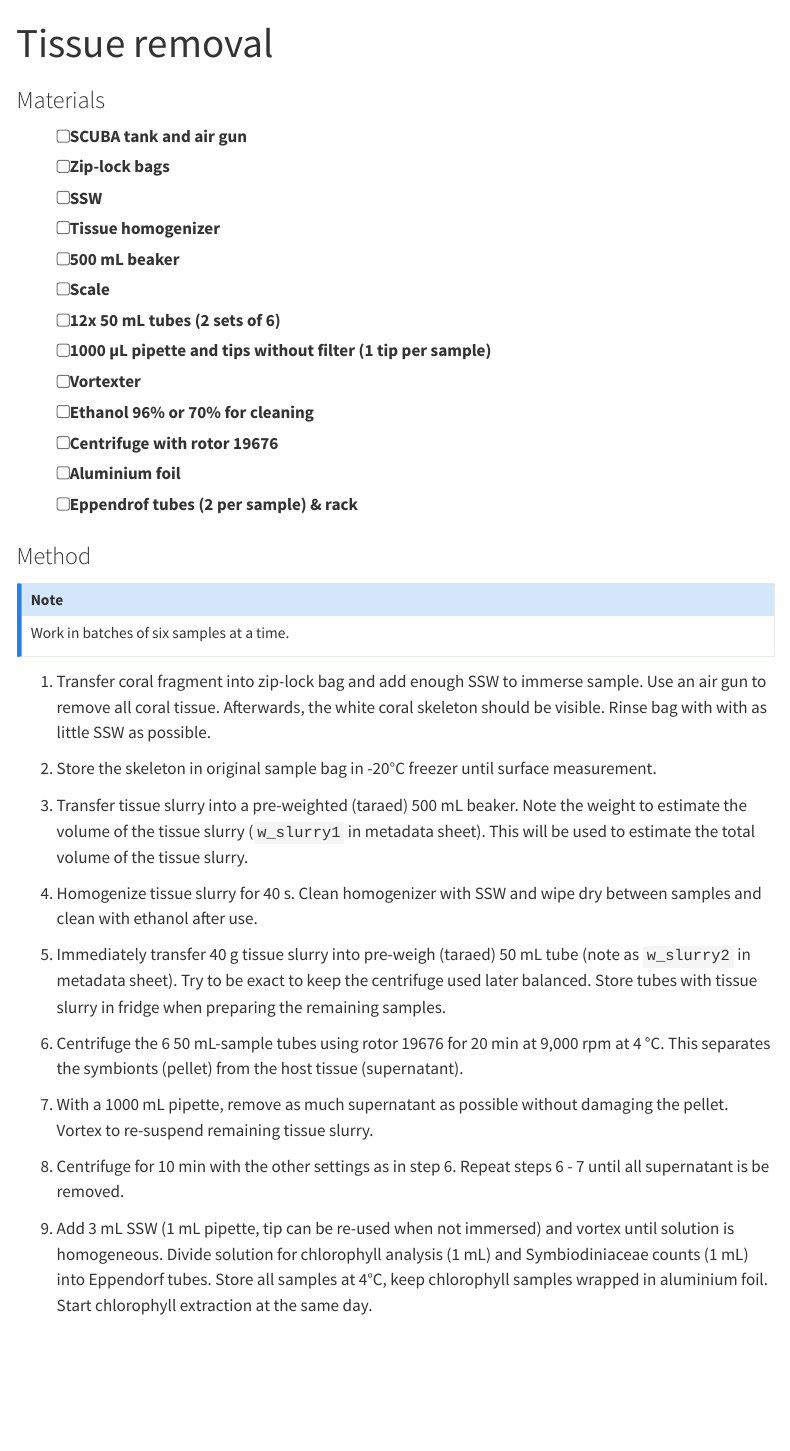
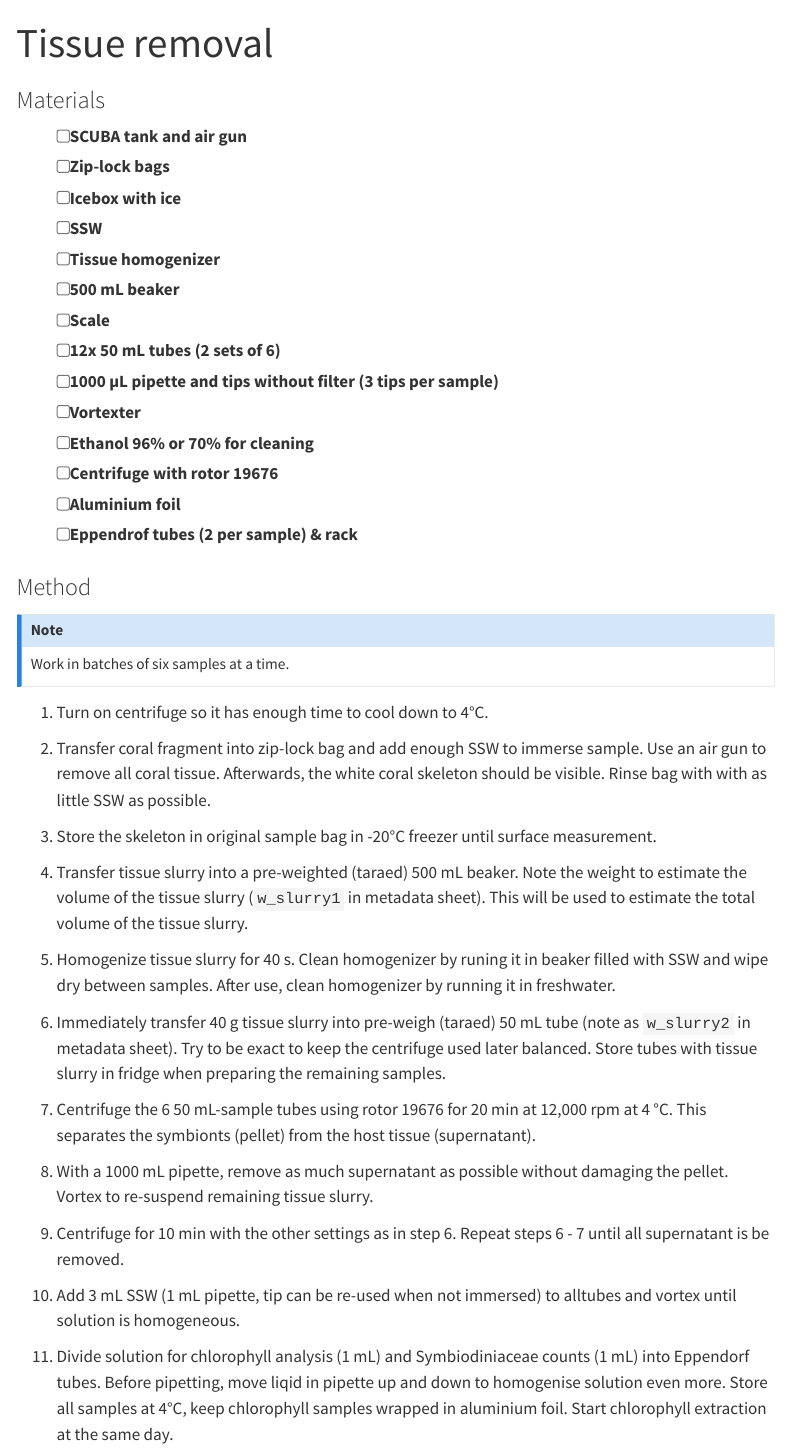
Before and after one commit to andieich/coral_chlorophyll_symcounts, a Quarto document (1_tissue_removal.qmd): the page in a window 1100 px wide, from its top. Rendered offline with R 4.5, knitr and Pandoc in place of Quarto, with nearby package versions; menus at the side of the page are left out.

Commit message:
update tissue removal protocol

```diff
--- a/1_tissue_removal.qmd
+++ b/1_tissue_removal.qmd
@@ -6,12 +6,13 @@ title: "Tissue removal"
 
 -   [ ] SCUBA tank and air gun
 -   [ ] Zip-lock bags
+-   [ ] Icebox with ice
 -   [ ] SSW
 -   [ ] Tissue homogenizer
 -   [ ] 500 mL beaker
 -   [ ] Scale
 -   [ ] 12x 50 mL tubes (2 sets of 6)
--   [ ] 1000 µL pipette and tips without filter (1 tip per sample)
+-   [ ] 1000 µL pipette and tips without filter (3 tips per sample)
 -   [ ] Vortexter
 -   [ ] Ethanol 96% or 70% for cleaning
 -   [ ] Centrifuge with rotor 19676
@@ -24,20 +25,24 @@ title: "Tissue removal"
 Work in batches of six samples at a time.
 :::
 
-1.  Transfer coral fragment into zip-lock bag and add enough SSW to immerse sample. Use an air gun to remove all coral tissue. Afterwards, the white coral skeleton should be visible. Rinse bag with with as little SSW as possible.
+1.  Turn on centrifuge so it has enough time to cool down to 4°C.
 
-2.  Store the skeleton in original sample bag in -20°C freezer until surface measurement.
+2.  Transfer coral fragment into zip-lock bag and add enough SSW to immerse sample. Use an air gun to remove all coral tissue. Afterwards, the white coral skeleton should be visible. Rinse bag with with as little SSW as possible.
 
-3.  Transfer tissue slurry into a pre-weighted (taraed) 500 mL beaker. Note the weight to estimate the volume of the tissue slurry (`w_slurry1` in metadata sheet). This will be used to estimate the total volume of the tissue slurry.
+3.  Store the skeleton in original sample bag in -20°C freezer until surface measurement.
 
-4.  Homogenize tissue slurry for 40 s. Clean homogenizer with SSW and wipe dry between samples and clean with ethanol after use.
+4.  Transfer tissue slurry into a pre-weighted (taraed) 500 mL beaker. Note the weight to estimate the volume of the tissue slurry (`w_slurry1` in metadata sheet). This will be used to estimate the total volume of the tissue slurry.
 
-5.  Immediately transfer 40 g tissue slurry into pre-weigh (taraed) 50 mL tube (note as `w_slurry2` in metadata sheet). Try to be exact to keep the centrifuge used later balanced. Store tubes with tissue slurry in fridge when preparing the remaining samples.
+5.  Homogenize tissue slurry for 40 s. Clean homogenizer by runing it in beaker filled with SSW and wipe dry between samples. After use, clean homogenizer by running it in freshwater.
 
-6.  Centrifuge the 6 50 mL-sample tubes using rotor 19676 for 20 min at 9,000 rpm at 4 °C. This separates the symbionts (pellet) from the host tissue (supernatant).
+6.  Immediately transfer 40 g tissue slurry into pre-weigh (taraed) 50 mL tube (note as `w_slurry2` in metadata sheet). Try to be exact to keep the centrifuge used later balanced. Store tubes with tissue slurry in fridge when preparing the remaining samples.
 
-7.  With a 1000 mL pipette, remove as much supernatant as possible without damaging the pellet. Vortex to re-suspend remaining tissue slurry.
+7.  Centrifuge the 6 50 mL-sample tubes using rotor 19676 for 20 min at 12,000 rpm at 4 °C. This separates the symbionts (pellet) from the host tissue (supernatant).
 
-8.  Centrifuge for 10 min with the other settings as in step 6. Repeat steps 6 - 7 until all supernatant is be removed.
+8.  With a 1000 mL pipette, remove as much supernatant as possible without damaging the pellet. Vortex to re-suspend remaining tissue slurry.
 
-9.  Add 3 mL SSW (1 mL pipette, tip can be re-used when not immersed) and vortex until solution is homogeneous. Divide solution for chlorophyll analysis (1 mL) and Symbiodiniaceae counts (1 mL) into Eppendorf tubes. Store all samples at 4°C, keep chlorophyll samples wrapped in aluminium foil. Start chlorophyll extraction at the same day.
+9.  Centrifuge for 10 min with the other settings as in step 6. Repeat steps 6 - 7 until all supernatant is be removed.
+
+10. Add 3 mL SSW (1 mL pipette, tip can be re-used when not immersed) to alltubes and vortex until solution is homogeneous.
+
+11. Divide solution for chlorophyll analysis (1 mL) and Symbiodiniaceae counts (1 mL) into Eppendorf tubes. Before pipetting, move liqid in pipette up and down to homogenise solution even more. Store all samples at 4°C, keep chlorophyll samples wrapped in aluminium foil. Start chlorophyll extraction at the same day.
--- a/_quarto.yml
+++ b/_quarto.yml
@@ -8,7 +8,7 @@ website:
   favicon: images/logo.png
   page-footer:
     left: "by Andreas Eich"
-    right: "Version from 17.12.2024"
+    right: "Version from 20.12.2024"
   sidebar:
     title: "CORAL protocols"
     background: light
```
